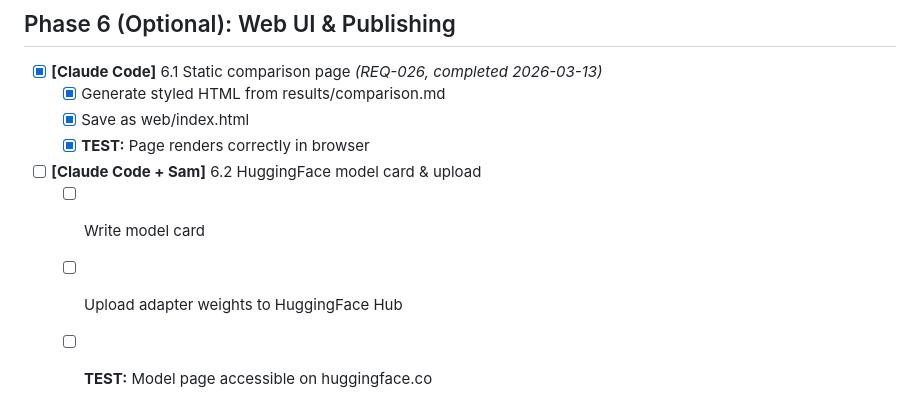
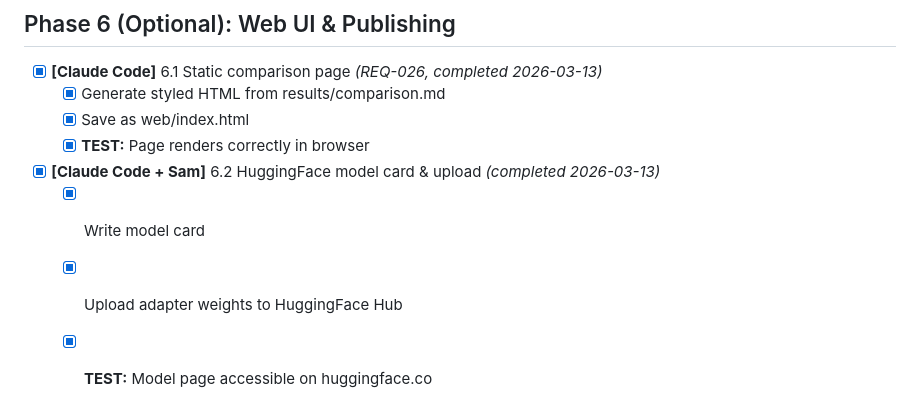
Before and after one commit to MrBesterTester/ml-training-m1, a Markdown page: docs/TODO.md, the part around the change. Rendered like a GitHub page.

Commit message:
[Step 6.2] Upload LoRA adapters to HuggingFace Hub
Uploaded to MrBesterTester/hw-diagnostics-advisor-llama3.2-3b-lora:
- adapters.safetensors (13.9 MB)
- adapter_config.json
- Model card with training details, results, and usage examples

All 14 TODO steps complete.

Co-Authored-By: Claude Opus 4.6 (1M context) <noreply@anthropic.com>

```diff
--- a/docs/TODO.md
+++ b/docs/TODO.md
@@ -115,7 +115,7 @@
   - [x] Save as web/index.html
   - [x] **TEST:** Page renders correctly in browser
 
-- [ ] **[Claude Code + Sam]** 6.2 HuggingFace model card & upload
-  - [ ] Write model card
-  - [ ] Upload adapter weights to HuggingFace Hub
-  - [ ] **TEST:** Model page accessible on huggingface.co
+- [x] **[Claude Code + Sam]** 6.2 HuggingFace model card & upload *(completed 2026-03-13)*
+  - [x] Write model card
+  - [x] Upload adapter weights to HuggingFace Hub
+  - [x] **TEST:** Model page accessible on huggingface.co
```
